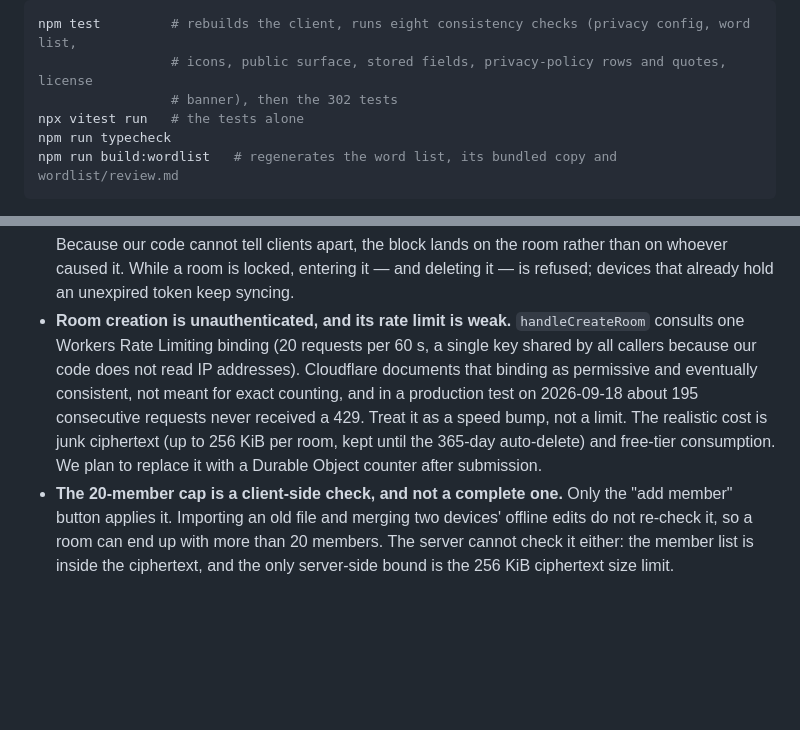
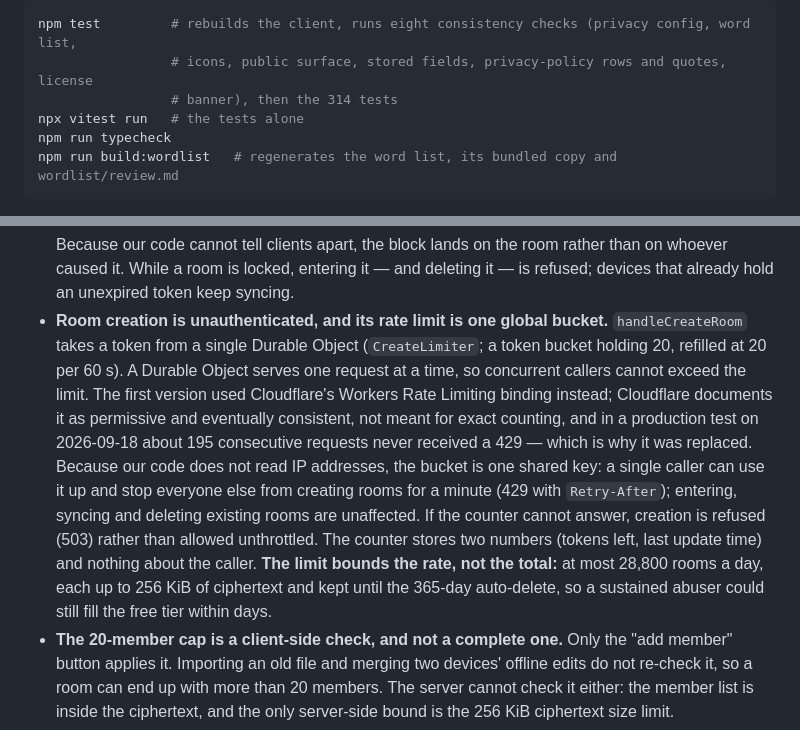
Before and after one commit to waiteu-git/michizure, a Markdown page: README.md, 2 parts joined by grey strips. Drawn GitHub-style; blank space fills up the shorter version.

````diff
--- a/README.md
+++ b/README.md
@@ -206,7 +206,7 @@ joining one without a QR entry ticket, still needs the server.
 ```bash
 npm test         # rebuilds the client, runs eight consistency checks (privacy config, word list,
                  # icons, public surface, stored fields, privacy-policy rows and quotes, license
-                 # banner), then the 302 tests
+                 # banner), then the 314 tests
 npx vitest run   # the tests alone
 npm run typecheck
 npm run build:wordlist   # regenerates the word list, its bundled copy and wordlist/review.md
@@ -265,13 +265,19 @@ entry **replaces** the deployed secret.
   without failures. Because our code cannot tell clients apart, the block lands on the room rather
   than on whoever caused it. While a room is locked, entering it — and deleting it — is refused;
   devices that already hold an unexpired token keep syncing.
-- **Room creation is unauthenticated, and its rate limit is weak.** `handleCreateRoom` consults one
-  Workers Rate Limiting binding (20 requests per 60 s, a single key shared by all callers because our
-  code does not read IP addresses). Cloudflare documents that binding as permissive and eventually
-  consistent, not meant for exact counting, and in a production test on 2026-09-18 about 195
-  consecutive requests never received a 429. Treat it as a speed bump, not a limit. The realistic
-  cost is junk ciphertext (up to 256 KiB per room, kept until the 365-day auto-delete) and free-tier
-  consumption. We plan to replace it with a Durable Object counter after submission.
+- **Room creation is unauthenticated, and its rate limit is one global bucket.** `handleCreateRoom`
+  takes a token from a single Durable Object (`CreateLimiter`; a token bucket holding 20, refilled at
+  20 per 60 s). A Durable Object serves one request at a time, so concurrent callers cannot exceed the
+  limit. The first version used Cloudflare's Workers Rate Limiting binding instead; Cloudflare documents
+  it as permissive and eventually consistent, not meant for exact counting, and in a production test on
+  2026-09-18 about 195 consecutive requests never received a 429 — which is why it was replaced.
+  Because our code does not read IP addresses, the bucket is one shared key: a single caller can use it
+  up and stop everyone else from creating rooms for a minute (429 with `Retry-After`); entering, syncing
+  and deleting existing rooms are unaffected. If the counter cannot answer, creation is refused (503)
+  rather than allowed unthrottled. The counter stores two numbers (tokens left, last update time) and
+  nothing about the caller. **The limit bounds the rate, not the total:** at most 28,800 rooms a day,
+  each up to 256 KiB of ciphertext and kept until the 365-day auto-delete, so a sustained abuser could
+  still fill the free tier within days.
 - **The 20-member cap is a client-side check, and not a complete one.** Only the "add member" button
   applies it. Importing an old file and merging two devices' offline edits do not re-check it, so a
   room can end up with more than 20 members. The server cannot check it either: the member list is
````
Also changed, not shown: other parts of README.md (+1 -1 lines), docs/security-review.md (+14 -10 lines).
